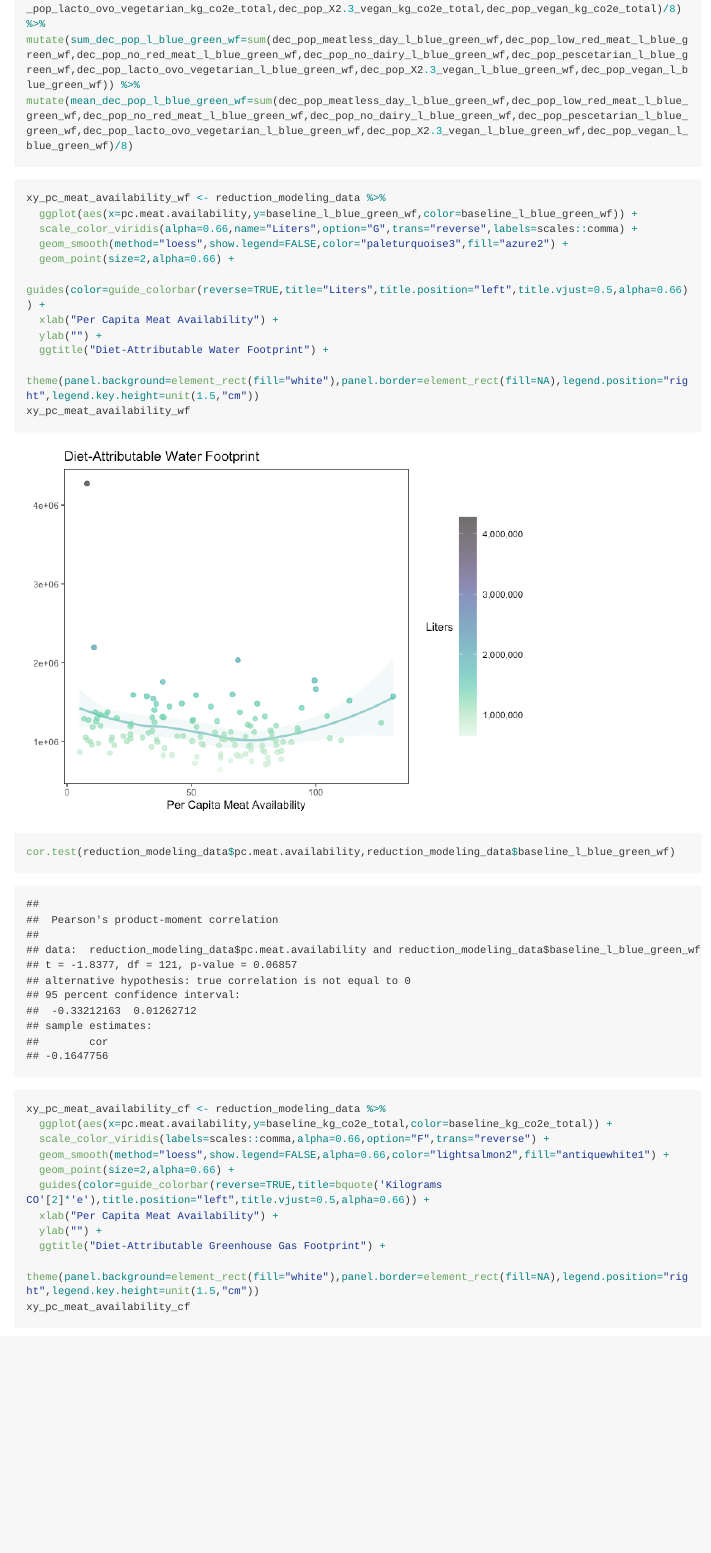
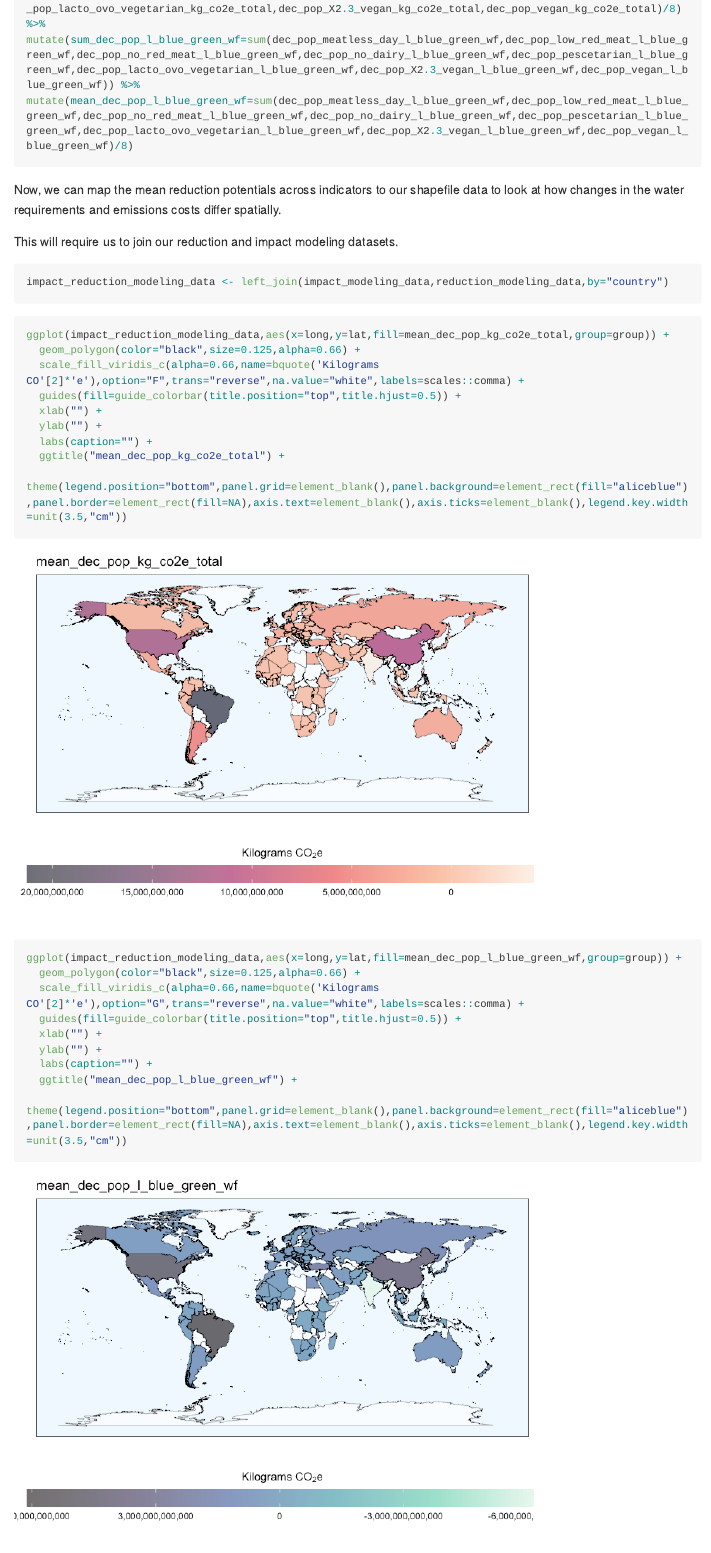
Before and after one commit to kenjinc/university-dining-impact-model, an R Markdown document (analysis/analysis-script.Rmd): the page in a window 1100 px wide, from 12930 px down. The pictures show the output file analysis/analysis-script.md that the author committed with the source, drawn offline in the style of GitHub; long lines of code are wrapped.

Commit message:
performed spatial join to merge the impact and redution modeling datasets and subsequently generated choropleths to visually depict the heterogeneity in impact potentials across indicators for the 123 included countries.

````diff
--- a/analysis/analysis-script.Rmd
+++ b/analysis/analysis-script.Rmd
@@ -346,6 +346,41 @@ reduction_modeling_data <- reduction_modeling_data %>% rowwise() %>% mutate(sum_
 ```
 
 
+Now, we can map the mean reduction potentials across indicators to our shapefile data to look at how changes in the water requirements and emissions costs differ spatially.
+
+This will require us to join our reduction and impact modeling datasets.
+
+```{r}
+impact_reduction_modeling_data <- left_join(impact_modeling_data,reduction_modeling_data,by="country")
+```
+
+
+```{r}
+ggplot(impact_reduction_modeling_data,aes(x=long,y=lat,fill=mean_dec_pop_kg_co2e_total,group=group)) +
+  geom_polygon(color="black",size=0.125,alpha=0.66) +
+  scale_fill_viridis_c(alpha=0.66,name=bquote('Kilograms CO'[2]*'e'),option="F",trans="reverse",na.value="white",labels=scales::comma) +
+  guides(fill=guide_colorbar(title.position="top",title.hjust=0.5)) +
+  xlab("") +
+  ylab("") +
+  labs(caption="") +
+  ggtitle("mean_dec_pop_kg_co2e_total") +
+  theme(legend.position="bottom",panel.grid=element_blank(),panel.background=element_rect(fill="aliceblue"),panel.border=element_rect(fill=NA),axis.text=element_blank(),axis.ticks=element_blank(),legend.key.width=unit(3.5,"cm"))
+```
+
+```{r}
+ggplot(impact_reduction_modeling_data,aes(x=long,y=lat,fill=mean_dec_pop_l_blue_green_wf,group=group)) +
+  geom_polygon(color="black",size=0.125,alpha=0.66) +
+  scale_fill_viridis_c(alpha=0.66,name=bquote('Kilograms CO'[2]*'e'),option="G",trans="reverse",na.value="white",labels=scales::comma) +
+  guides(fill=guide_colorbar(title.position="top",title.hjust=0.5)) +
+  xlab("") +
+  ylab("") +
+  labs(caption="") +
+  ggtitle("mean_dec_pop_l_blue_green_wf") +
+  theme(legend.position="bottom",panel.grid=element_blank(),panel.background=element_rect(fill="aliceblue"),panel.border=element_rect(fill=NA),axis.text=element_blank(),axis.ticks=element_blank(),legend.key.width=unit(3.5,"cm"))
+```
+
+
+
 ```{r}
 xy_pc_meat_availability_wf <- reduction_modeling_data %>%
   ggplot(aes(x=pc.meat.availability,y=baseline_l_blue_green_wf,color=baseline_l_blue_green_wf)) +
````
Also changed, not shown: analysis/analysis-script.md, analysis/analysis-script_files/figure-gfm/unnamed-chunk-107-1.png, analysis/analysis-script_files/figure-gfm/unnamed-chunk-111-1.png (added), analysis/analysis-script_files/figure-gfm/unnamed-chunk-118-1.png (added), analysis/analysis-script_files/figure-gfm/unnamed-chunk-122-1.png, analysis/analysis-script_files/figure-gfm/unnamed-chunk-125-1.png (added), analysis/analysis-script_files/figure-gfm/unnamed-chunk-20-1.png, analysis/analysis-script_files/figure-gfm/unnamed-chunk-21-1.png, analysis/analysis-script_files/figure-gfm/unnamed-chunk-22-1.png, analysis/analysis-script_files/figure-gfm/unnamed-chunk-24-1.png, analysis/analysis-script_files/figure-gfm/unnamed-chunk-33-1.png, analysis/analysis-script_files/figure-gfm/unnamed-chunk-34-1.png, analysis/analysis-script_files/figure-gfm/unnamed-chunk-35-1.png, analysis/analysis-script_files/figure-gfm/unnamed-chunk-36-1.png, 4 more files.
